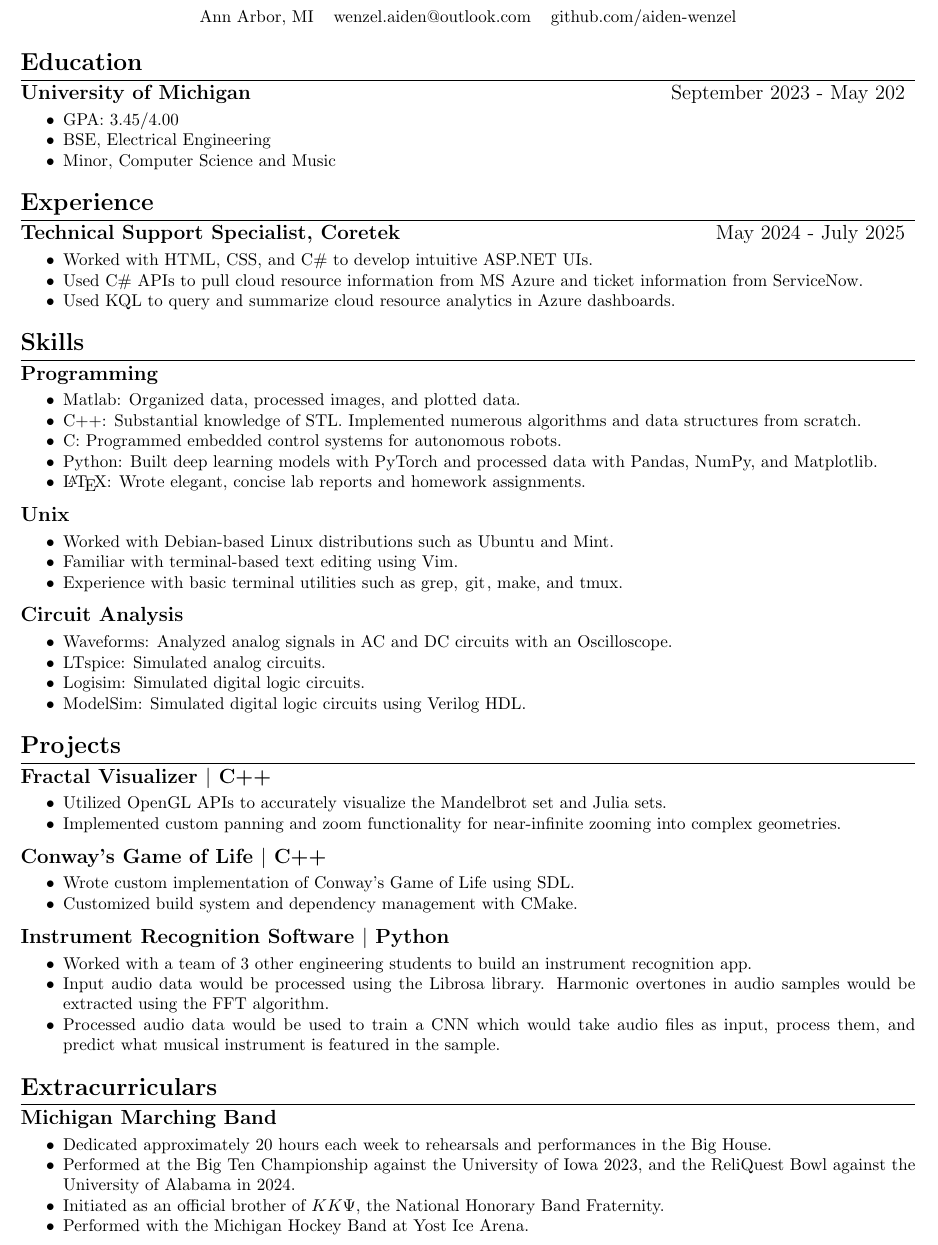
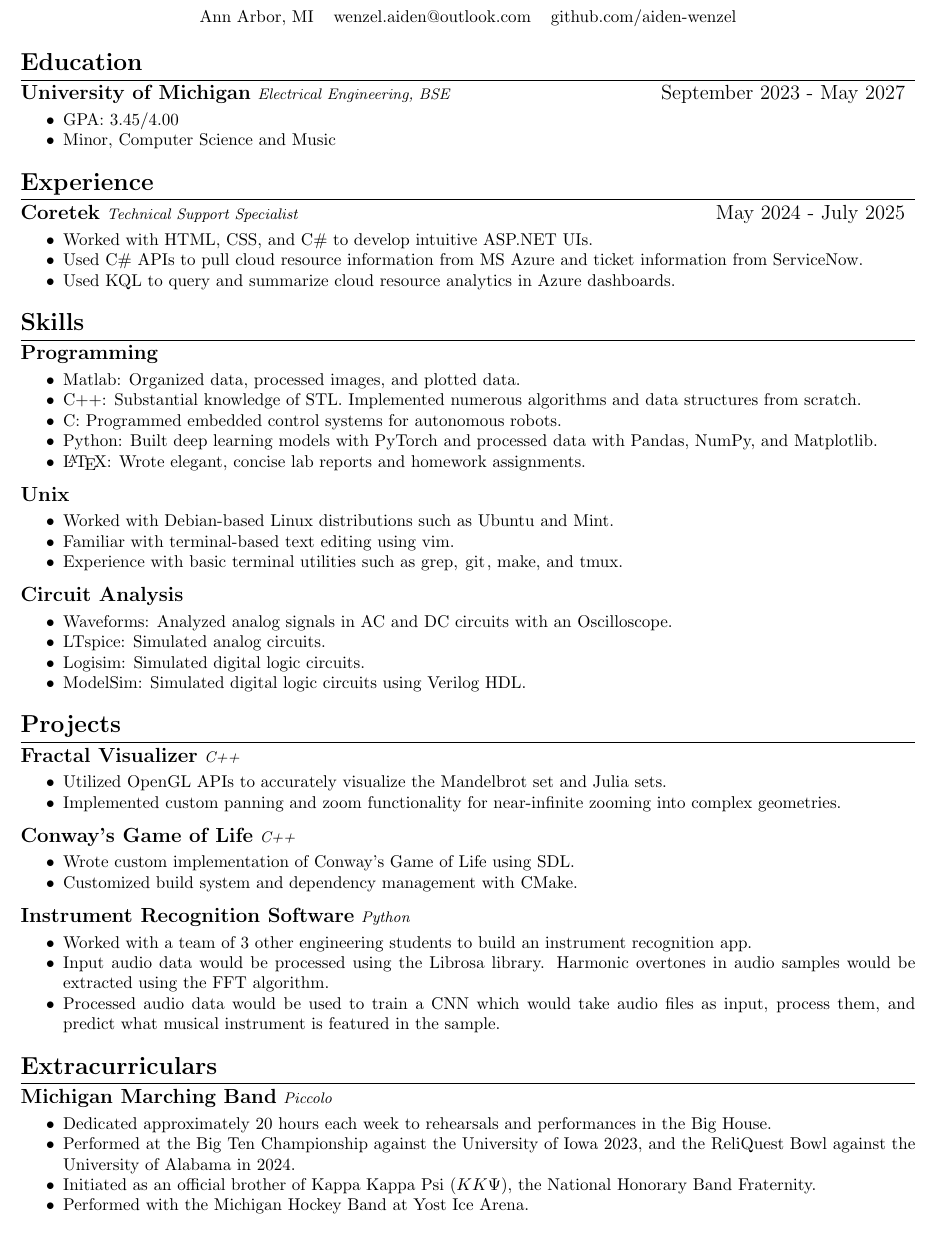
Before and after one commit to aiden-wenzel/latex-resume, a LaTeX CV (resume.tex): part of the page, cut so that both start at the same text. Compiled offline with pdfLaTeX.

Commit message:
update resume

```diff
--- a/resume.tex
+++ b/resume.tex
@@ -24,9 +24,9 @@
 {0pt}
 {0pt}
 
-\newcommand{\resumeEntry}[2]{%
+\newcommand{\resumeEntry}[3]{%
 	\noindent\begin{tabular*}{\textwidth}{@{\extracolsep{\fill}}lr}
-		\large{\textbf{#1}} & \large{#2} \\
+		\large{\textbf{#1}} \small{\textit{#2}} & \large{#3} \\
 	\end{tabular*}\vspace{-5pt}
 }
 
@@ -43,10 +43,9 @@
 \hrule
 \vspace{3pt}
 
-\resumeEntry{University of Michigan}{September 2023 - May 202}
+\resumeEntry{University of Michigan}{Electrical Engineering, BSE}{September 2023 - May 2027}
 \begin{itemize}[noitemsep]
 	\item GPA: $3.45/4.00$
-	\item BSE, Electrical Engineering
 	\item Minor, Computer Science and Music
 \end{itemize}
 
@@ -54,7 +53,7 @@
 \hrule
 \vspace{3pt}
 
-\resumeEntry{Technical Support Specialist, Coretek}{May 2024 - July 2025}
+\resumeEntry{Coretek}{Technical Support Specialist}{May 2024 - July 2025}
 \begin{itemize}[noitemsep]
 	\item Worked with HTML, CSS, and C\# to develop intuitive ASP.NET UIs.
 	\item Used C\# APIs to pull cloud resource information from MS Azure and ticket information from ServiceNow.
@@ -74,14 +73,14 @@
 	\item \LaTeX: Wrote elegant, concise lab reports and homework assignments.
 \end{itemize}
 
-\resumeEntry{Unix}{}
+\resumeEntry{Unix}{}{}
 \begin{itemize}[noitemsep]
 	\item Worked with Debian-based Linux distributions such as Ubuntu and Mint.
-	\item Familiar with terminal-based text editing using Vim.
+	\item Familiar with terminal-based text editing using vim.
 	\item Experience with basic terminal utilities such as \lstinline{grep}, \lstinline{git}, \lstinline{make}, and \lstinline{tmux}.
 \end{itemize}
 
-\resumeEntry{Circuit Analysis}{}
+\resumeEntry{Circuit Analysis}{}{}
 \begin{itemize}[noitemsep]
 	\item Waveforms: Analyzed analog signals in AC and DC circuits with an Oscilloscope.
 	\item LTspice: Simulated analog circuits.
@@ -92,19 +91,19 @@
 \section*{Projects}
 \hrule
 \vspace{3pt}
-\resumeEntry{Fractal Visualizer $\vert$ C++}{}
+\resumeEntry{Fractal Visualizer}{C++}{}
 \begin{itemize}[noitemsep]
     \item Utilized OpenGL APIs to accurately visualize the Mandelbrot set and Julia sets.
     \item Implemented custom panning and zoom functionality for near-infinite zooming into complex geometries.
 \end{itemize}
 
-\resumeEntry{Conway's Game of Life $\vert$ C++}{}
+\resumeEntry{Conway's Game of Life}{C++}{}
 \begin{itemize}[noitemsep]
 	\item Wrote custom implementation of Conway's Game of Life using SDL.
 	\item Customized build system and dependency management with CMake.
 \end{itemize}
 
-\resumeEntry{Instrument Recognition Software $\vert$ Python}{}
+\resumeEntry{Instrument Recognition Software}{Python}{}
 \begin{itemize}[noitemsep]
 	\item Worked with a team of 3 other engineering students to build an instrument recognition app.
 	\item Input audio data would be processed using the Librosa library. Harmonic overtones in audio samples would be extracted using the FFT algorithm.
@@ -116,12 +115,12 @@
 \hrule
 \vspace{3pt}
 
-\resumeEntry{Michigan Marching Band}{}
+\resumeEntry{Michigan Marching Band}{Piccolo}{}
 \begin{itemize}[noitemsep]
 	\item Dedicated approximately 20 hours each week to rehearsals and performances in the Big House.
 	\item Performed at the Big Ten Championship against the University of Iowa 2023,
 		and the ReliQuest Bowl against the University of Alabama in 2024.
-	\item Initiated as an official brother of $KK\Psi$, the National Honorary Band Fraternity.
+	\item Initiated as an official brother of Kappa Kappa Psi ($KK\Psi$), the National Honorary Band Fraternity.
     \item Performed with the Michigan Hockey Band at Yost Ice Arena.
 \end{itemize}
 
```
Also changed, not shown: resume.pdf, resume.tex (2 more changed lines).
